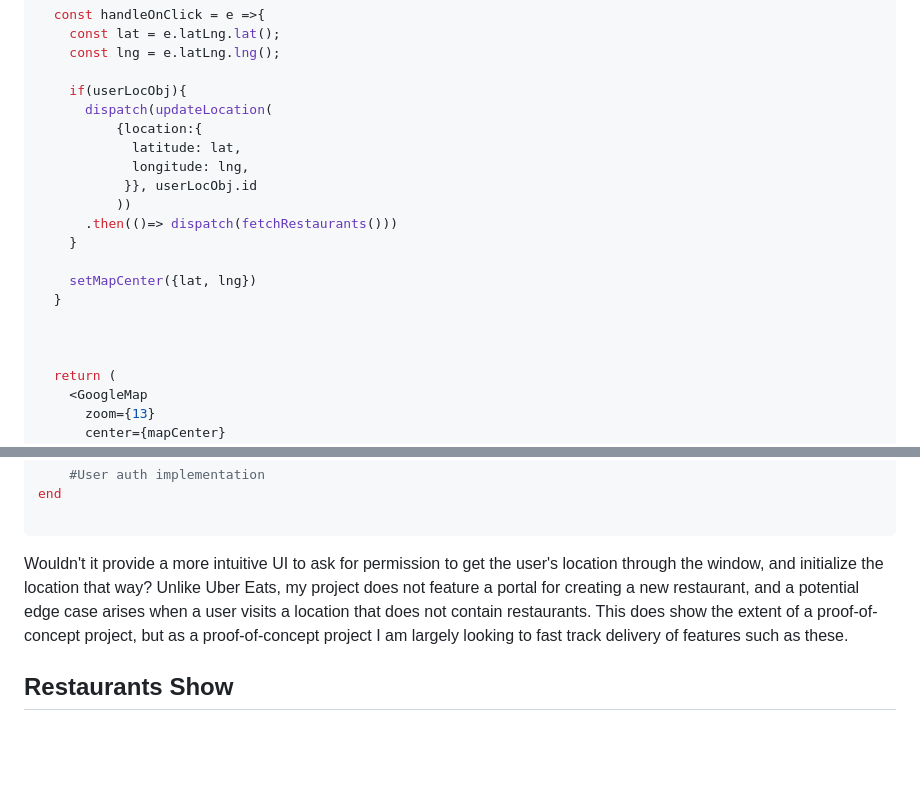
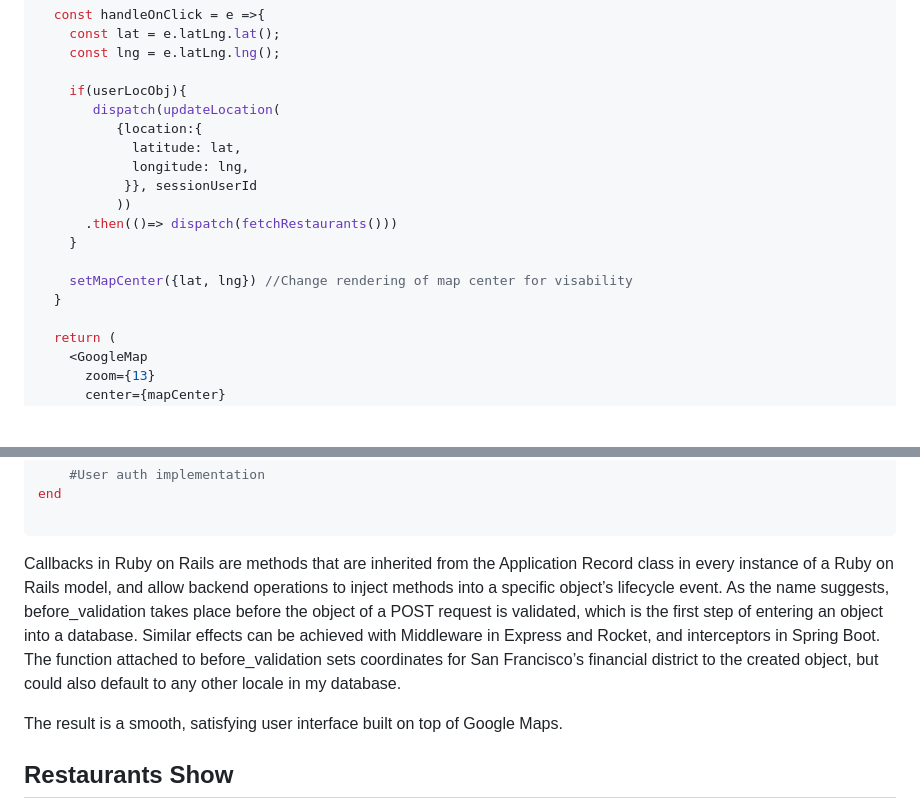
Before and after one commit to mfong4151/Suber-Eats, a Markdown page: README.md, 2 parts joined by grey strips. GitHub-like rendering; blank space fills up the shorter version.

````diff
--- a/README.md
+++ b/README.md
@@ -74,19 +74,17 @@ const Map = ({restaurants}) => {
     const lng = e.latLng.lng();
 
     if(userLocObj){
-      dispatch(updateLocation(
+       dispatch(updateLocation(
           {location:{
             latitude: lat,
             longitude: lng,
-           }}, userLocObj.id
+           }}, sessionUserId
           ))
       .then(()=> dispatch(fetchRestaurants()))
     }
 
-    setMapCenter({lat, lng})
+    setMapCenter({lat, lng}) //Change rendering of map center for visability
   }
-
-
 
   return (
     <GoogleMap
@@ -133,9 +132,9 @@ end
 
 ```
 
-Wouldn't it provide a more intuitive UI to ask for permission to get the user's location through the window, and initialize the location that way? Unlike Uber Eats, my project does not feature a portal for creating a new restaurant, and a potential edge case arises when a user visits a location that does not contain restaurants. This does show the extent of a proof-of-concept project, but as a proof-of-concept project I am largely looking to fast track delivery of features such as these.
+Callbacks in Ruby on Rails are methods that are inherited from the Application Record class in every instance of a Ruby on Rails model, and allow backend operations to inject methods into a specific object’s lifecycle event. As the name suggests, before_validation takes place before the object of a POST request is validated, which is the first step of entering an object into a database. Similar effects can be achieved with Middleware in Express and Rocket, and interceptors in Spring Boot. The function attached to before_validation sets coordinates for San Francisco’s financial district to the created object, but could also default to any other locale in my database.
 
-
+The result is a smooth, satisfying user interface built on top of Google Maps.
 
 ## Restaurants Show
 
````
Also changed, not shown: other parts of README.md (+13 -12 lines).
